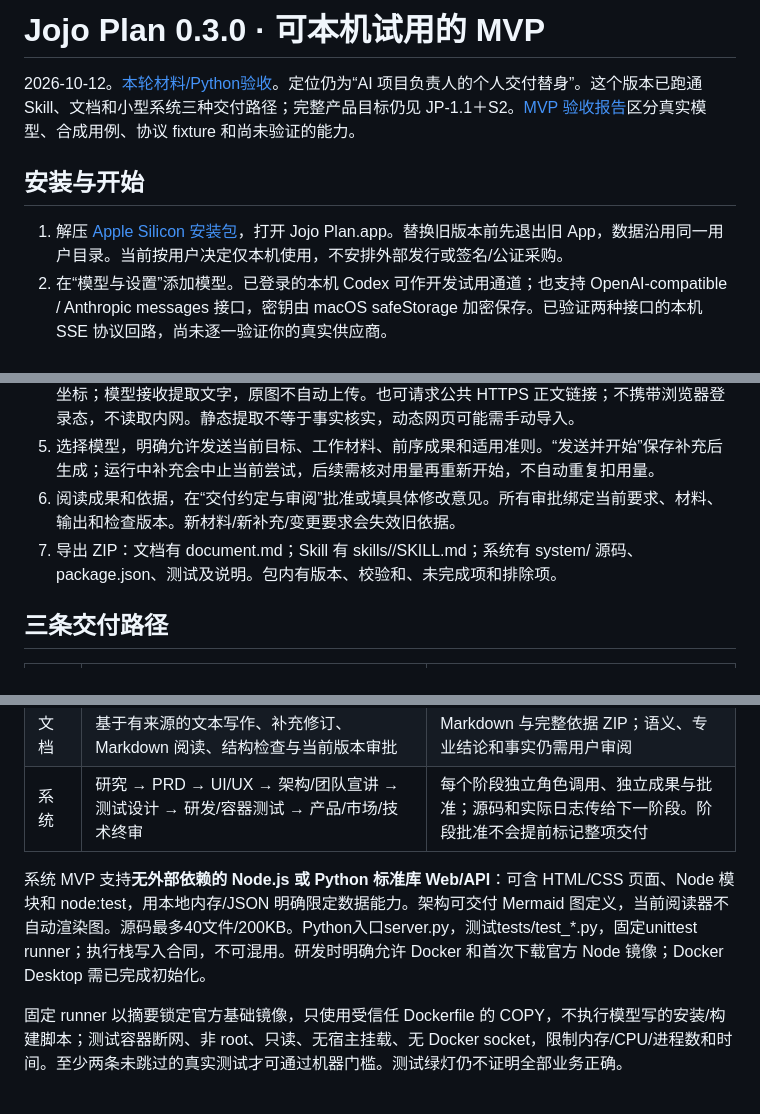
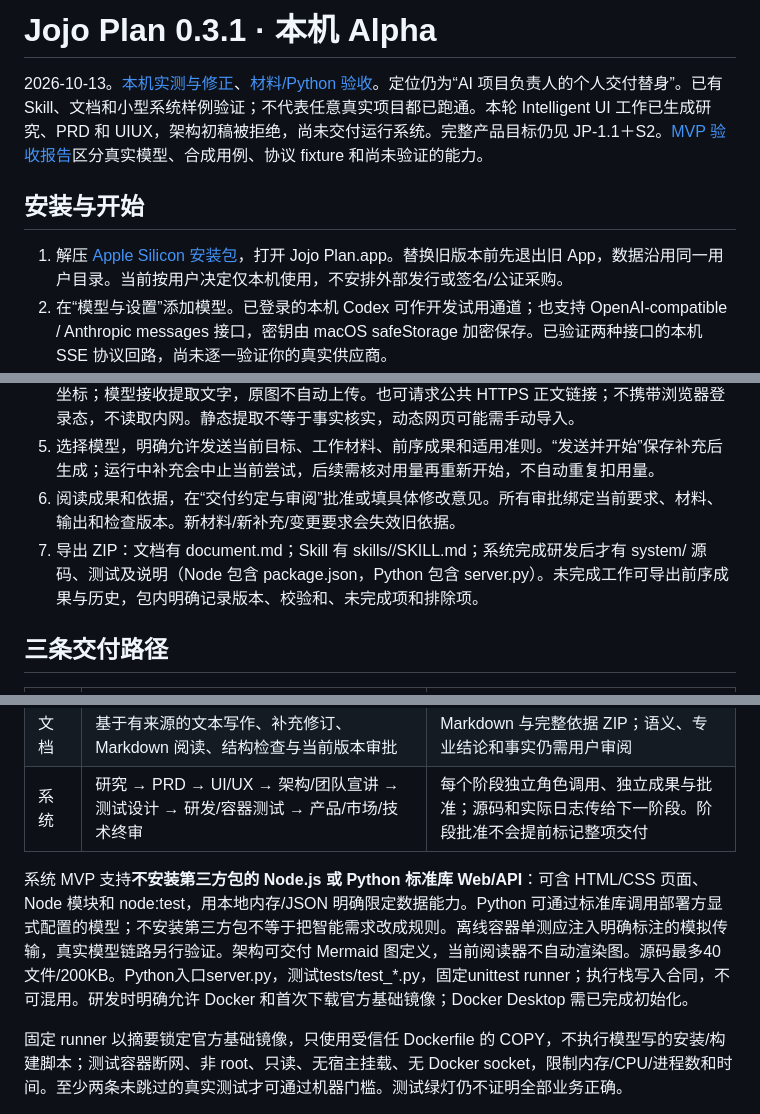
Before and after one commit to phoebeliu/jojo_plan, a Markdown page: docs/implementation/README.md, 3 parts joined by grey strips. GitHub-like rendering.

Commit message:
docs: clarify local Alpha readiness and system handoff limits

```diff
--- a/docs/implementation/README.md
+++ b/docs/implementation/README.md
@@ -1,6 +1,6 @@
-# Jojo Plan 0.3.0 · 可本机试用的 MVP
+# Jojo Plan 0.3.1 · 本机 Alpha
 
-2026-10-12。[本轮材料/Python验收](v03-review.md)。定位仍为“AI 项目负责人的个人交付替身”。这个版本已跑通 Skill、文档和小型系统三种交付路径；完整产品目标仍见 JP-1.1＋S2。[MVP 验收报告](mvp-review.md)区分真实模型、合成用例、协议 fixture 和尚未验证的能力。
+2026-10-13。[本机实测与修正](v031-review.md)、[材料/Python 验收](v03-review.md)。定位仍为“AI 项目负责人的个人交付替身”。已有 Skill、文档和小型系统样例验证；不代表任意真实项目都已跑通。本轮 Intelligent UI 工作已生成研究、PRD 和 UIUX，架构初稿被拒绝，尚未交付运行系统。完整产品目标仍见 JP-1.1＋S2。[MVP 验收报告](mvp-review.md)区分真实模型、合成用例、协议 fixture 和尚未验证的能力。
 
 ## 安装与开始
 
@@ -10,7 +10,7 @@
 4. 在“材料与来源”选择 UTF-8 的 MD/TXT/CSV/JSON，或粘贴材料。文本单文件最多200KB；PDF/PNG/JPEG原件8MB，一次最多10个。PDF可选页，图片在本机OCR，保留原件、来源和坐标；模型接收提取文字，原图不自动上传。也可请求公共 HTTPS 正文链接；不携带浏览器登录态，不读取内网。静态提取不等于事实核实，动态网页可能需手动导入。
 5. 选择模型，明确允许发送当前目标、工作材料、前序成果和适用准则。“发送并开始”保存补充后生成；运行中补充会中止当前尝试，后续需核对用量再重新开始，不自动重复扣用量。
 6. 阅读成果和依据，在“交付约定与审阅”批准或填具体修改意见。所有审批绑定当前要求、材料、输出和检查版本。新材料/新补充/变更要求会失效旧依据。
-7. 导出 ZIP：文档有 document.md；Skill 有 skills/<name>/SKILL.md；系统有 system/ 源码、package.json、测试及说明。包内有版本、校验和、未完成项和排除项。
+7. 导出 ZIP：文档有 document.md；Skill 有 skills/<name>/SKILL.md；系统完成研发后才有 system/ 源码、测试及说明（Node 包含 package.json，Python 包含 server.py）。未完成工作可导出前序成果与历史，包内明确记录版本、校验和、未完成项和排除项。
 
 ## 三条交付路径
 
@@ -20,7 +20,7 @@
 | 文档 | 基于有来源的文本写作、补充修订、Markdown 阅读、结构检查与当前版本审批 | Markdown 与完整依据 ZIP；语义、专业结论和事实仍需用户审阅 |
 | 系统 | 研究 → PRD → UI/UX → 架构/团队宣讲 → 测试设计 → 研发/容器测试 → 产品/市场/技术终审 | 每个阶段独立角色调用、独立成果与批准；源码和实际日志传给下一阶段。阶段批准不会提前标记整项交付 |
 
-系统 MVP 支持**无外部依赖的 Node.js 或 Python 标准库 Web/API**：可含 HTML/CSS 页面、Node 模块和 node:test，用本地内存/JSON 明确限定数据能力。架构可交付 Mermaid 图定义，当前阅读器不自动渲染图。源码最多40文件/200KB。Python入口server.py，测试tests/test_*.py，固定unittest runner；执行栈写入合同，不可混用。研发时明确允许 Docker 和首次下载官方 Node 镜像；Docker Desktop 需已完成初始化。
+系统 MVP 支持**不安装第三方包的 Node.js 或 Python 标准库 Web/API**：可含 HTML/CSS 页面、Node 模块和 node:test，用本地内存/JSON 明确限定数据能力。Python 可通过标准库调用部署方显式配置的模型；不安装第三方包不等于把智能需求改成规则。离线容器单测应注入明确标注的模拟传输，真实模型链路另行验证。架构可交付 Mermaid 图定义，当前阅读器不自动渲染图。源码最多40文件/200KB。Python入口server.py，测试tests/test_*.py，固定unittest runner；执行栈写入合同，不可混用。研发时明确允许 Docker 和首次下载官方基础镜像；Docker Desktop 需已完成初始化。
 
 固定 runner 以摘要锁定官方基础镜像，只使用受信任 Dockerfile 的 COPY，不执行模型写的安装/构建脚本；测试容器断网、非 root、只读、无宿主挂载、无 Docker socket，限制内存/CPU/进程数和时间。至少两条未跳过的真实测试才可通过机器门槛。测试绿灯仍不证明全部业务正确。
 
```
Also changed, not shown: other parts of docs/implementation/README.md (+1 -1 lines).
